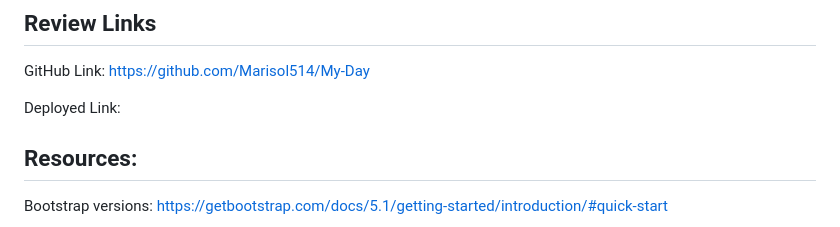
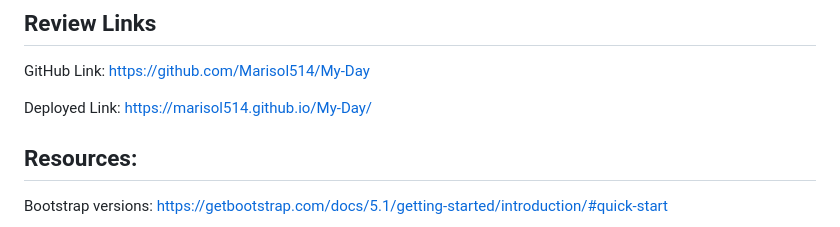
Before and after one commit to Marisol514/My-Day, a Markdown page: README.md, the part around the change. Drawn GitHub-style.

Commit message:
added deployed link

```diff
--- a/README.md
+++ b/README.md
@@ -36,7 +36,8 @@ THEN the saved events persist
 
 GitHub Link: https://github.com/Marisol514/My-Day
 
-Deployed Link:
+Deployed Link: https://marisol514.github.io/My-Day/
+
 
 ## Resources:
 
```
